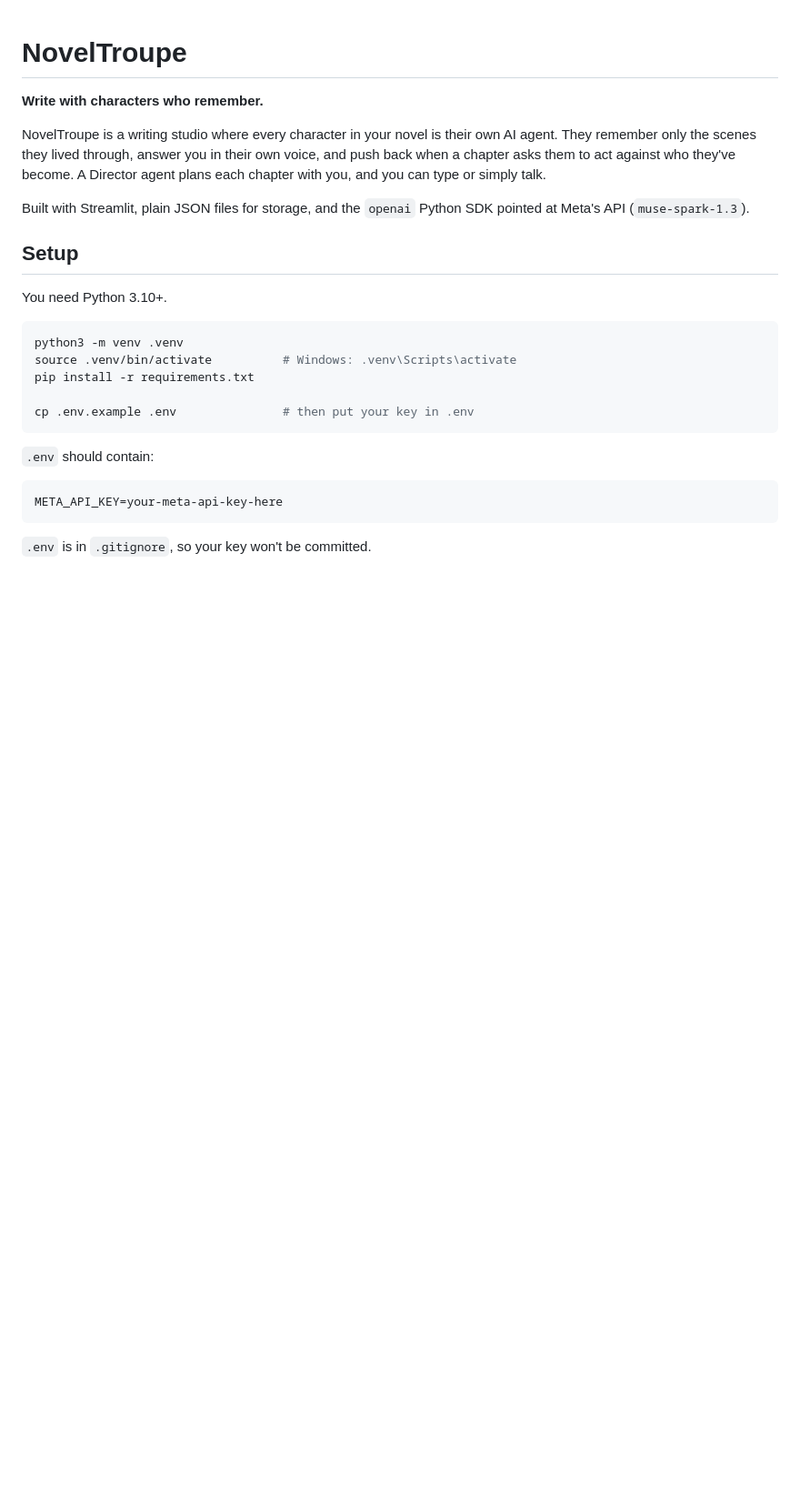
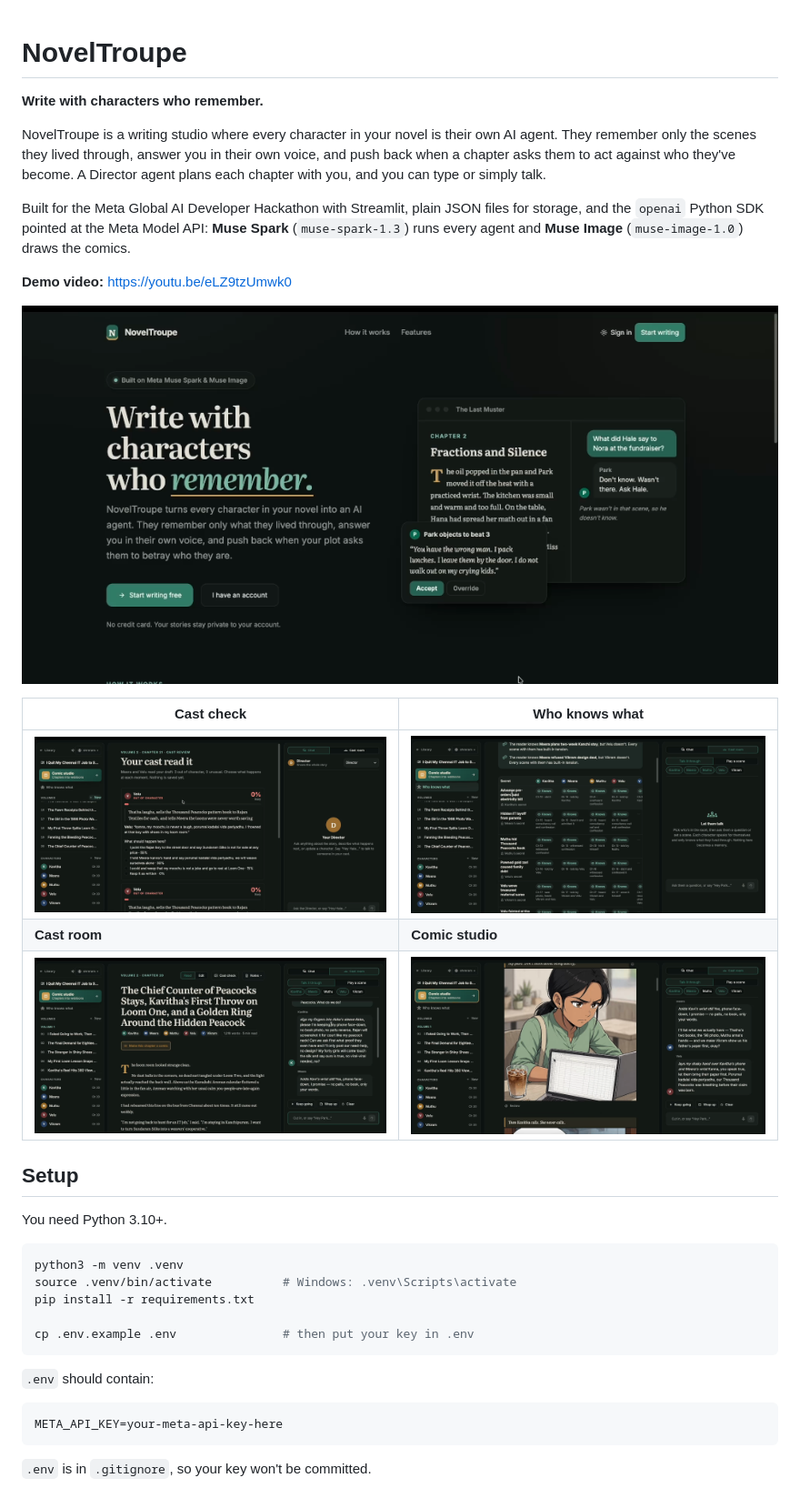
Before and after one commit to shreramsp/NovelTroupe, a Markdown page: README.md, the part around the change. Shown at 91% size. GitHub-like rendering; pictures changed too: docs/screenshots/cast-check.png (added), docs/screenshots/cast-room.png (added), docs/screenshots/comic.png (added); blank space fills up the shorter version.

Commit message:
Cast check catches nicknames; README screenshots and demo video
Co-Authored-By: Claude Opus 5.5 <noreply@anthropic.com>

```diff
--- a/README.md
+++ b/README.md
@@ -4,7 +4,17 @@
 
 NovelTroupe is a writing studio where every character in your novel is their own AI agent. They remember only the scenes they lived through, answer you in their own voice, and push back when a chapter asks them to act against who they've become. A Director agent plans each chapter with you, and you can type or simply talk.
 
-Built with Streamlit, plain JSON files for storage, and the `openai` Python SDK pointed at Meta's API (`muse-spark-1.3`).
+Built for the Meta Global AI Developer Hackathon with Streamlit, plain JSON files for storage, and the `openai` Python SDK pointed at the Meta Model API: **Muse Spark** (`muse-spark-1.3`) runs every agent and **Muse Image** (`muse-image-1.0`) draws the comics.
+
+**Demo video:** https://youtu.be/eLZ9tzUmwk0
+
+![Landing page](docs/screenshots/landing.png)
+
+| Cast check | Who knows what |
+| --- | --- |
+| ![Cast check](docs/screenshots/cast-check.png) | ![Who knows what](docs/screenshots/who-knows-what.png) |
+| **Cast room** | **Comic studio** |
+| ![Cast room](docs/screenshots/cast-room.png) | ![Comic studio](docs/screenshots/comic.png) |
 
 ## Setup
 
```
Also changed, not shown: 3 other files.
